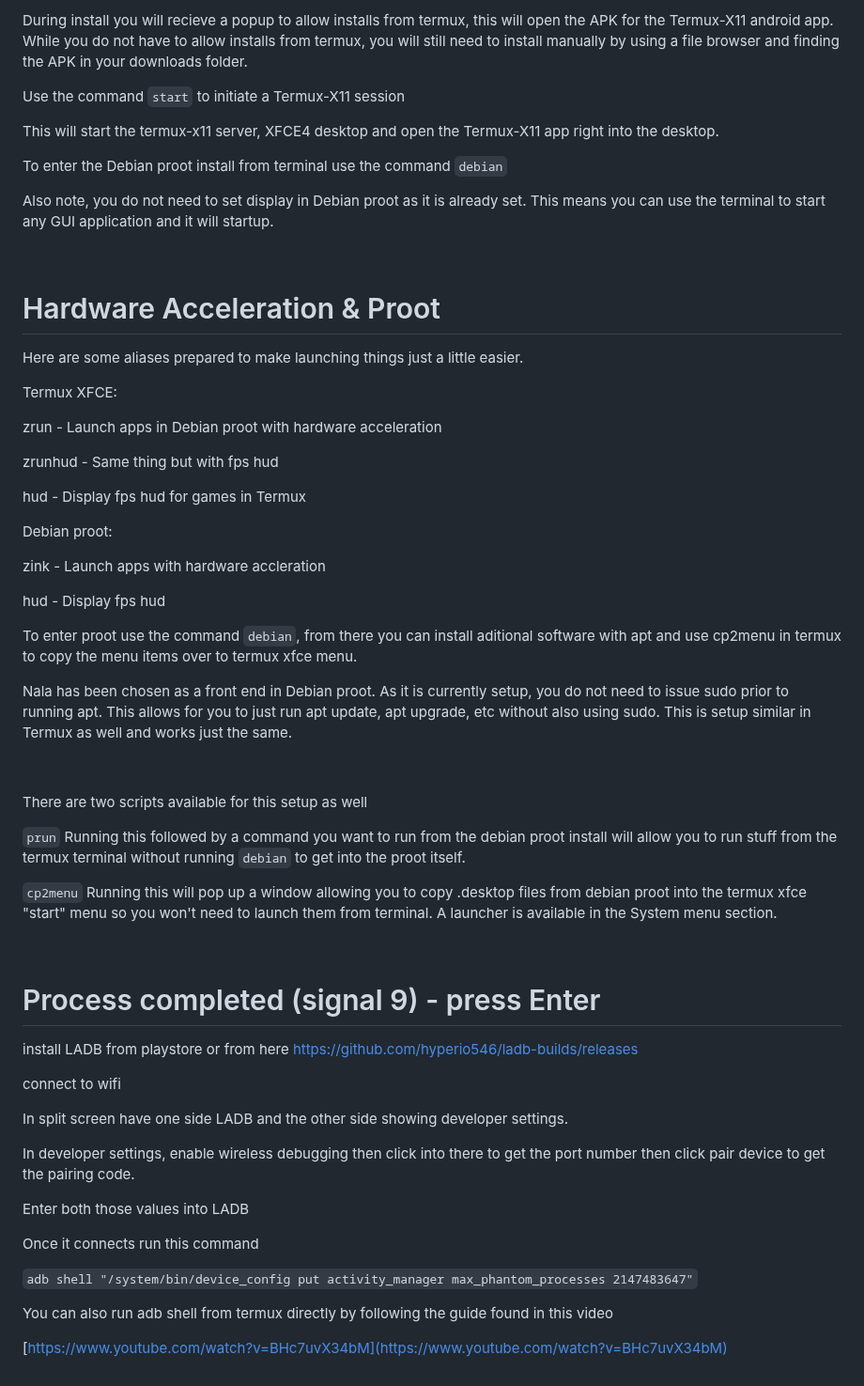
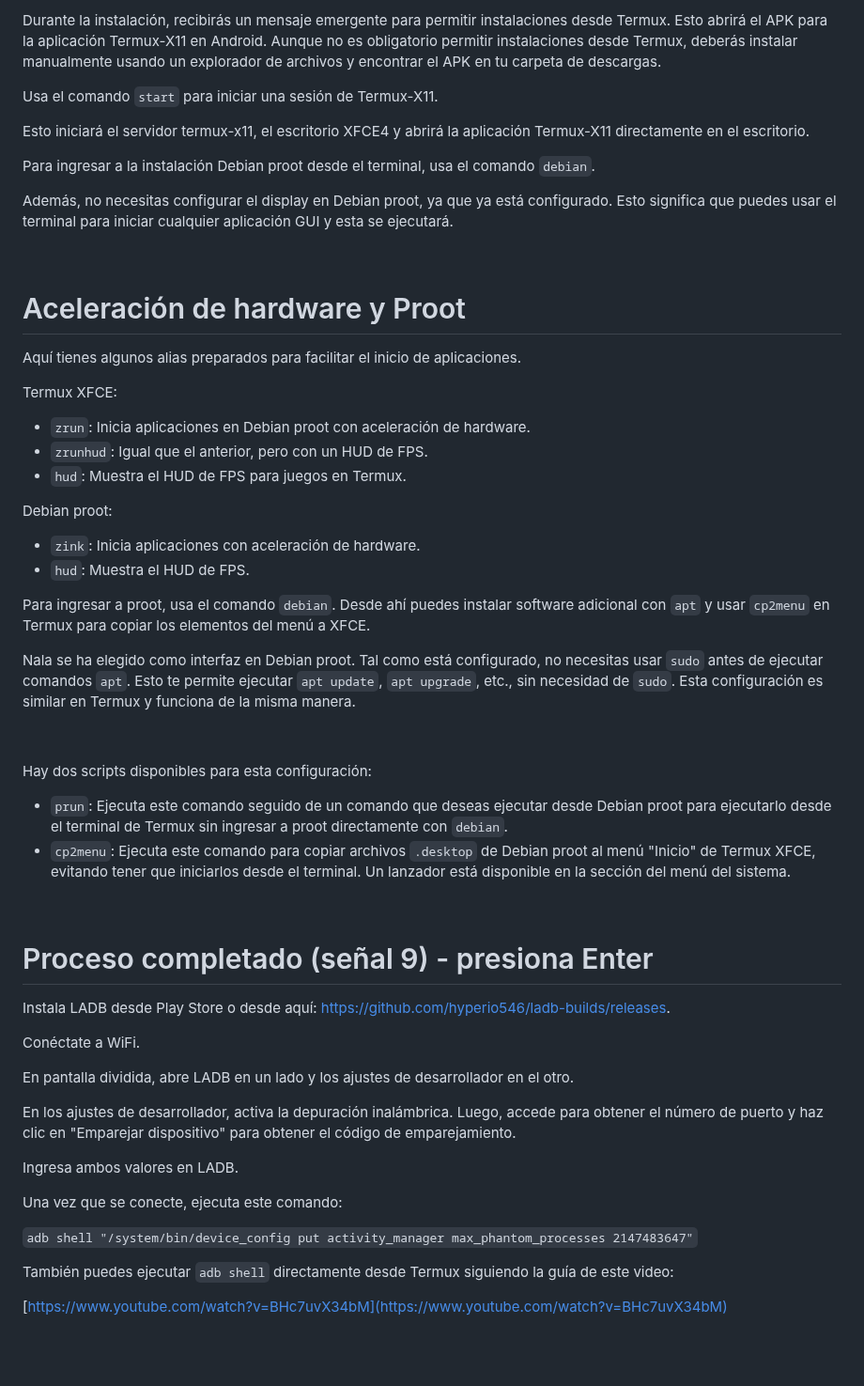
Before and after one commit to phoenixbyrd/Termux_XFCE, a Markdown page: README.md, the part around one of its changes. Shown at 94% size. GitHub-like rendering; blank space fills up the shorter version.

Commit message:
Update README.md
español

````diff
--- a/README.md
+++ b/README.md
@@ -35,64 +37,61 @@ This is is how I personally use Termux on my Galaxy Fold 3, script was created m
 
-During install you will recieve a popup to allow installs from termux, this will open the APK for the Termux-X11 android app. While you do not have to allow installs from termux, you will still need to install manually by using a file browser and finding the APK in your downloads folder.
+Durante la instalación, recibirás un mensaje emergente para permitir instalaciones desde Termux. Esto abrirá el APK para la aplicación Termux-X11 en Android. Aunque no es obligatorio permitir instalaciones desde Termux, deberás instalar manualmente usando un explorador de archivos y encontrar el APK en tu carpeta de descargas.
 
-Use the command ```start``` to initiate a Termux-X11 session
+Usa el comando ```start``` para iniciar una sesión de Termux-X11.
 
-This will start the termux-x11 server, XFCE4 desktop and open the Termux-X11 app right into the desktop.
+Esto iniciará el servidor termux-x11, el escritorio XFCE4 y abrirá la aplicación Termux-X11 directamente en el escritorio.
 
-To enter the Debian proot install from terminal use the command ```debian```
+Para ingresar a la instalación Debian proot desde el terminal, usa el comando ```debian```.
 
-Also note, you do not need to set display in Debian proot as it is already set. This means you can use the terminal to start any GUI application and it will startup.
+Además, no necesitas configurar el display en Debian proot, ya que ya está configurado. Esto significa que puedes usar el terminal para iniciar cualquier aplicación GUI y esta se ejecutará.
 
 &nbsp;
 
-# Hardware Acceleration & Proot
+# Aceleración de hardware y Proot
 
-Here are some aliases prepared to make launching things just a little easier.
+Aquí tienes algunos alias preparados para facilitar el inicio de aplicaciones.
 
 Termux XFCE:
 
-zrun - Launch apps in Debian proot with hardware acceleration
-
-zrunhud - Same thing but with fps hud
-
-hud - Display fps hud for games in Termux
+- ```zrun```: Inicia aplicaciones en Debian proot con aceleración de hardware.
+- ```zrunhud```: Igual que el anterior, pero con un HUD de FPS.
+- ```hud```: Muestra el HUD de FPS para juegos en Termux.
 
 Debian proot:
 
-zink - Launch apps with hardware accleration
+- ```zink```: Inicia aplicaciones con aceleración de hardware.
+- ```hud```: Muestra el HUD de FPS.
 
-hud - Display fps hud
+Para ingresar a proot, usa el comando ```debian```. Desde ahí puedes instalar software adicional con `apt` y usar `cp2menu` en Termux para copiar los elementos del menú a XFCE.
 
-To enter proot use the command ```debian```, from there you can install aditional software with apt and use cp2menu in termux to copy the menu items over to termux xfce menu.
-
-Nala has been chosen as a front end in Debian proot. As it is currently setup, you do not need to issue sudo prior to running apt. This allows for you to just run apt update, apt upgrade, etc without also using sudo. This is setup similar in Termux as well and works just the same.
+Nala se ha elegido como interfaz en Debian proot. Tal como está configurado, no necesitas usar `sudo` antes de ejecutar comandos `apt`. Esto te permite ejecutar `apt update`, `apt upgrade`, etc., sin necesidad de `sudo`. Esta configuración es similar en Termux y funciona de la misma manera.
 
 &nbsp;
 
-There are two scripts available for this setup as well
+Hay dos scripts disponibles para esta configuración:
 
-```prun```  Running this followed by a command you want to run from the debian proot install will allow you to run stuff from the termux terminal without running ```debian``` to get into the proot itself.
+- ```prun```: Ejecuta este comando seguido de un comando que deseas ejecutar desde Debian proot para ejecutarlo desde el terminal de Termux sin ingresar a proot directamente con ```debian```.
+- ```cp2menu```: Ejecuta este comando para copiar archivos `.desktop` de Debian proot al menú "Inicio" de Termux XFCE, evitando tener que iniciarlos desde el terminal. Un lanzador está disponible en la sección del menú del sistema.
 
-```cp2menu``` Running this will pop up a window allowing you to copy .desktop files from debian proot into the termux xfce "start" menu so you won't need to launch them from terminal. A launcher is available in the System menu section.
 
 &nbsp;
 
-# Process completed (signal 9) - press Enter
+# Proceso completado (señal 9) - presiona Enter
 
-install LADB from playstore or from here https://github.com/hyperio546/ladb-builds/releases
+Instala LADB desde Play Store o desde aquí: https://github.com/hyperio546/ladb-builds/releases.
 
-connect to wifi
+Conéctate a WiFi.
 
-In split screen have one side LADB and the other side showing developer settings.
+En pantalla dividida, abre LADB en un lado y los ajustes de desarrollador en el otro.
 
-In developer settings, enable wireless debugging then click into there to get the port number then click pair device to get the pairing code.
+En los ajustes de desarrollador, activa la depuración inalámbrica. Luego, accede para obtener el número de puerto y haz clic en "Emparejar dispositivo" para obtener el código de emparejamiento.
 
-Enter both those values into LADB
+Ingresa ambos valores en LADB.
 
-Once it connects run this command
+Una vez que se conecte, ejecuta este comando:
 
 ```adb shell "/system/bin/device_config put activity_manager max_phantom_processes 2147483647"```
 
-You can also run adb shell from termux directly by following the guide found in this video
+También puedes ejecutar `adb shell` directamente desde Termux siguiendo la guía de este video:
 
 [https://www.youtube.com/watch?v=BHc7uvX34bM](https://www.youtube.com/watch?v=BHc7uvX34bM)
````
Also changed, not shown: other parts of README.md (+13 -11 lines).
